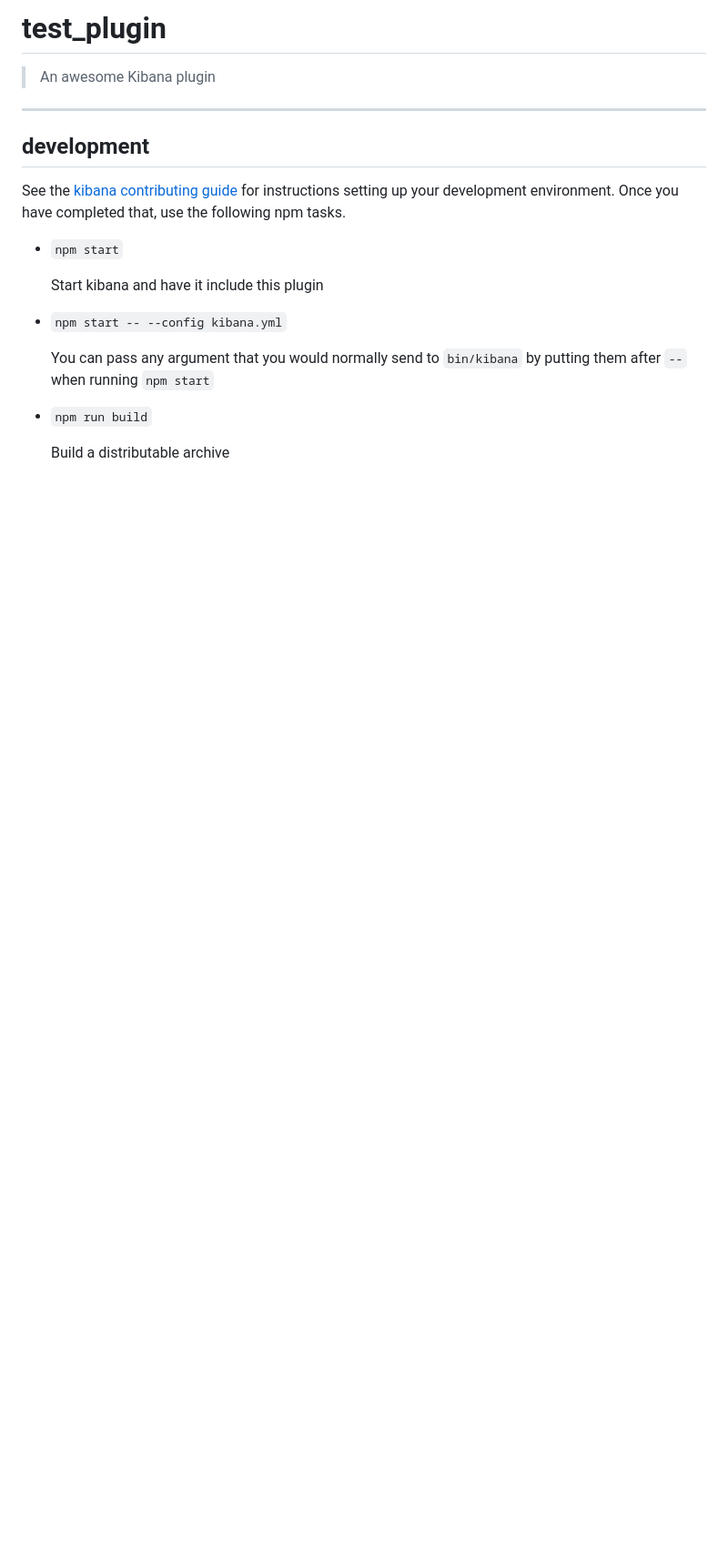
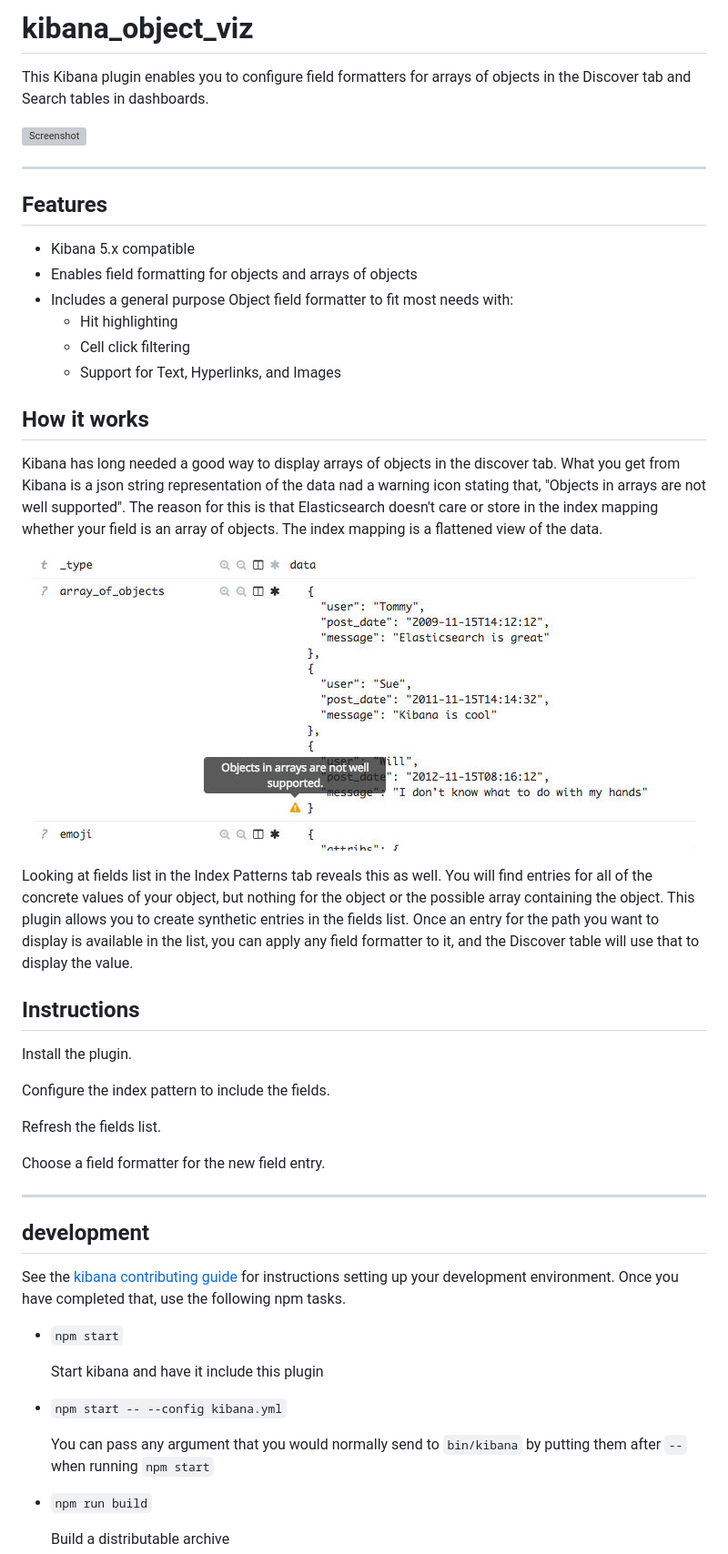
Before and after one commit to istresearch/kibana-object-format, a Markdown page: README.md, the part around the change. Shown at 91% size. Drawn GitHub-style; pictures changed too: images/not_supported.jpg (added); blank space fills up the shorter version; grey boxes are pictures that could not be loaded.

Commit message:
refactor and docs

```diff
--- a/README.md
+++ b/README.md
@@ -1,6 +1,37 @@
-# test_plugin
+# kibana_object_viz
 
-> An awesome Kibana plugin
+This Kibana plugin enables you to configure field formatters for arrays of objects in the Discover tab and Search tables in dashboards.
+
+![Screenshot](images/demo.gif)
+
+---
+
+## Features
+
+ - Kibana 5.x compatible
+ - Enables field formatting for objects and arrays of objects
+ - Includes a general purpose Object field formatter to fit most needs with:
+    - Hit highlighting
+    - Cell click filtering
+    - Support for Text, Hyperlinks, and Images
+
+## How it works
+
+Kibana has long needed a good way to display arrays of objects in the discover tab. What you get from Kibana is a json string representation of the data nad a warning icon stating that, "Objects in arrays are not well supported". The reason for this is that Elasticsearch doesn't care or store in the index mapping whether your field is an array of objects. The index mapping is a flattened view of the data.
+
+![Screenshot](images/not_supported.jpg)
+
+Looking at fields list in the Index Patterns tab reveals this as well. You will find entries for all of the concrete values of your object, but nothing for the object or the possible array containing the object. This plugin allows you to create synthetic entries in the fields list. Once an entry for the path you want to display is available in the list, you can apply any field formatter to it, and the Discover table will use that to display the value.
+
+## Instructions
+
+Install the plugin.
+
+Configure the index pattern to include the fields.
+
+Refresh the fields list.
+
+Choose a field formatter for the new field entry.
 
 ---
 
```
Also changed, not shown: images/fields_list.jpg (added), 14 other files.
